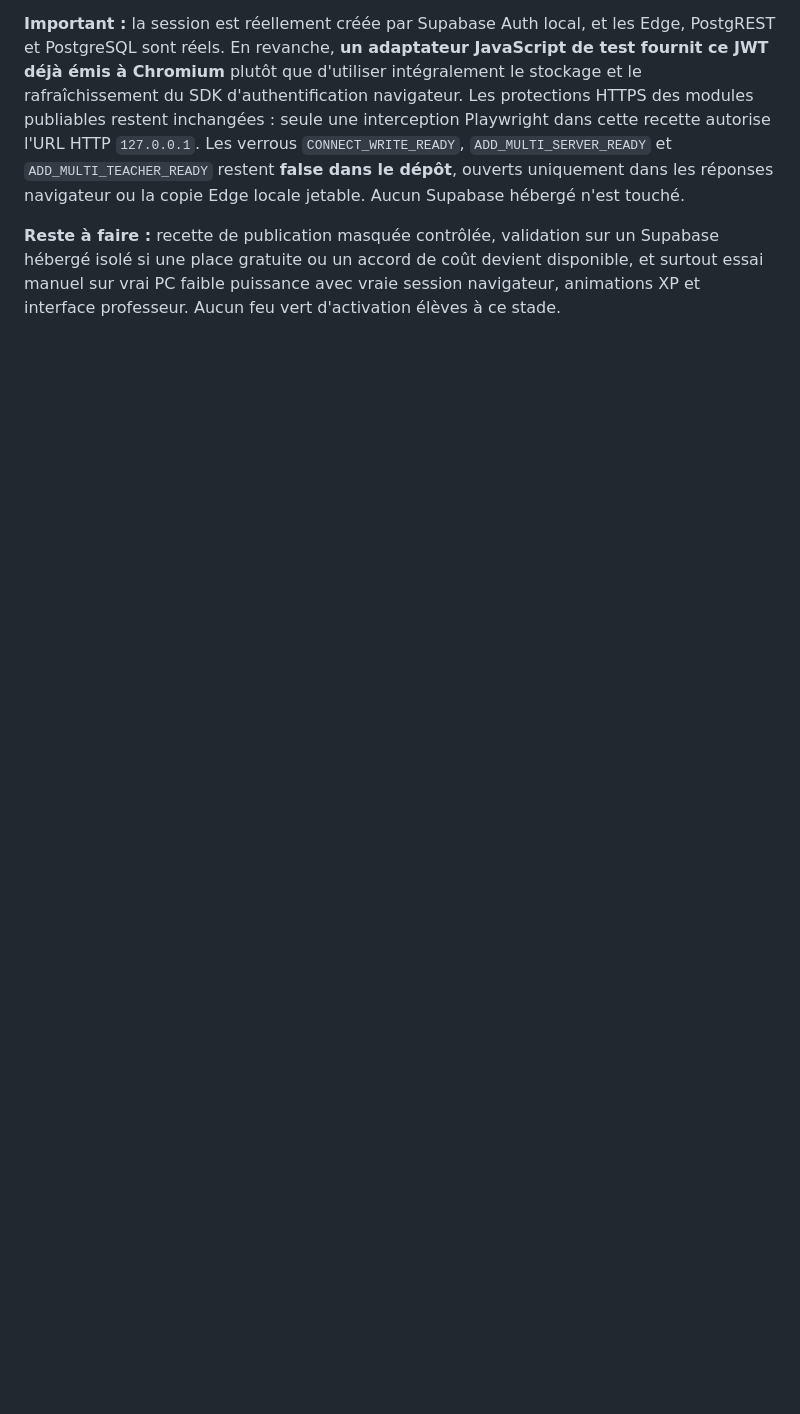
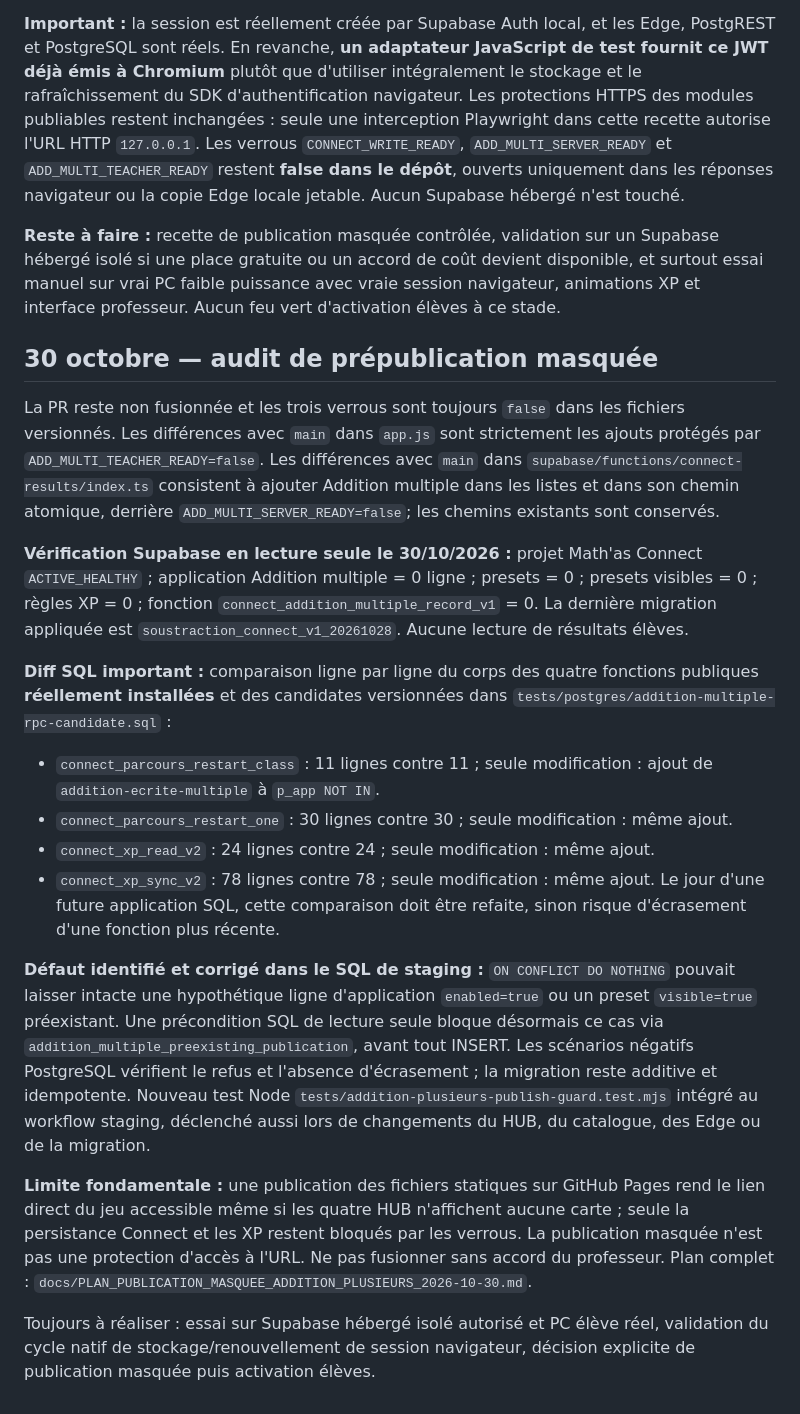
Before and after one commit to Mr-Tat/Mathas-Connect, a Markdown page: docs/AUDIT_ADDITION_PLUSIEURS_2026-10-29.md, the part around the change. Rendered like a GitHub page; blank space fills up the shorter version.

Commit message:
docs(addition-multiple): audit production SQL parity, hidden catalog preflight and direct URL caveat

```diff
--- a/docs/AUDIT_ADDITION_PLUSIEURS_2026-10-29.md
+++ b/docs/AUDIT_ADDITION_PLUSIEURS_2026-10-29.md
@@ -164,3 +164,22 @@ Le scénario réunit désormais dans **une même exécution** :
 **Important :** la session est réellement créée par Supabase Auth local, et les Edge, PostgREST et PostgreSQL sont réels. En revanche, **un adaptateur JavaScript de test fournit ce JWT déjà émis à Chromium** plutôt que d'utiliser intégralement le stockage et le rafraîchissement du SDK d'authentification navigateur. Les protections HTTPS des modules publiables restent inchangées : seule une interception Playwright dans cette recette autorise l'URL HTTP `127.0.0.1`. Les verrous `CONNECT_WRITE_READY`, `ADD_MULTI_SERVER_READY` et `ADD_MULTI_TEACHER_READY` restent **false dans le dépôt**, ouverts uniquement dans les réponses navigateur ou la copie Edge locale jetable. Aucun Supabase hébergé n'est touché.
 
 **Reste à faire :** recette de publication masquée contrôlée, validation sur un Supabase hébergé isolé si une place gratuite ou un accord de coût devient disponible, et surtout essai manuel sur vrai PC faible puissance avec vraie session navigateur, animations XP et interface professeur. Aucun feu vert d'activation élèves à ce stade.
+
+## 30 octobre — audit de prépublication masquée
+
+La PR reste non fusionnée et les trois verrous sont toujours `false` dans les fichiers versionnés. Les différences avec `main` dans `app.js` sont strictement les ajouts protégés par `ADD_MULTI_TEACHER_READY=false`. Les différences avec `main` dans `supabase/functions/connect-results/index.ts` consistent à ajouter Addition multiple dans les listes et dans son chemin atomique, derrière `ADD_MULTI_SERVER_READY=false`; les chemins existants sont conservés.
+
+**Vérification Supabase en lecture seule le 30/10/2026 :** projet Math'as Connect `ACTIVE_HEALTHY` ; application Addition multiple = 0 ligne ; presets = 0 ; presets visibles = 0 ; règles XP = 0 ; fonction `connect_addition_multiple_record_v1` = 0. La dernière migration appliquée est `soustraction_connect_v1_20261028`. Aucune lecture de résultats élèves.
+
+**Diff SQL important :** comparaison ligne par ligne du corps des quatre fonctions publiques **réellement installées** et des candidates versionnées dans `tests/postgres/addition-multiple-rpc-candidate.sql` :
+- `connect_parcours_restart_class` : 11 lignes contre 11 ; seule modification : ajout de `addition-ecrite-multiple` à `p_app NOT IN`.
+- `connect_parcours_restart_one` : 30 lignes contre 30 ; seule modification : même ajout.
+- `connect_xp_read_v2` : 24 lignes contre 24 ; seule modification : même ajout.
+- `connect_xp_sync_v2` : 78 lignes contre 78 ; seule modification : même ajout.
+Le jour d'une future application SQL, cette comparaison doit être refaite, sinon risque d'écrasement d'une fonction plus récente.
+
+**Défaut identifié et corrigé dans le SQL de staging :** `ON CONFLICT DO NOTHING` pouvait laisser intacte une hypothétique ligne d'application `enabled=true` ou un preset `visible=true` préexistant. Une précondition SQL de lecture seule bloque désormais ce cas via `addition_multiple_preexisting_publication`, avant tout INSERT. Les scénarios négatifs PostgreSQL vérifient le refus et l'absence d'écrasement ; la migration reste additive et idempotente. Nouveau test Node `tests/addition-plusieurs-publish-guard.test.mjs` intégré au workflow staging, déclenché aussi lors de changements du HUB, du catalogue, des Edge ou de la migration.
+
+**Limite fondamentale :** une publication des fichiers statiques sur GitHub Pages rend le lien direct du jeu accessible même si les quatre HUB n'affichent aucune carte ; seule la persistance Connect et les XP restent bloqués par les verrous. La publication masquée n'est pas une protection d'accès à l'URL. Ne pas fusionner sans accord du professeur. Plan complet : `docs/PLAN_PUBLICATION_MASQUEE_ADDITION_PLUSIEURS_2026-10-30.md`.
+
+Toujours à réaliser : essai sur Supabase hébergé isolé autorisé et PC élève réel, validation du cycle natif de stockage/renouvellement de session navigateur, décision explicite de publication masquée puis activation élèves.
```
